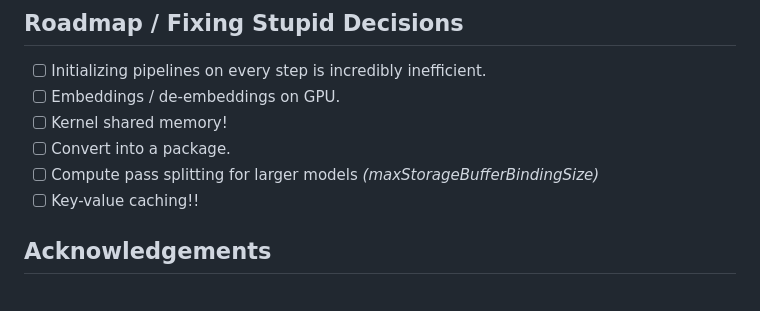
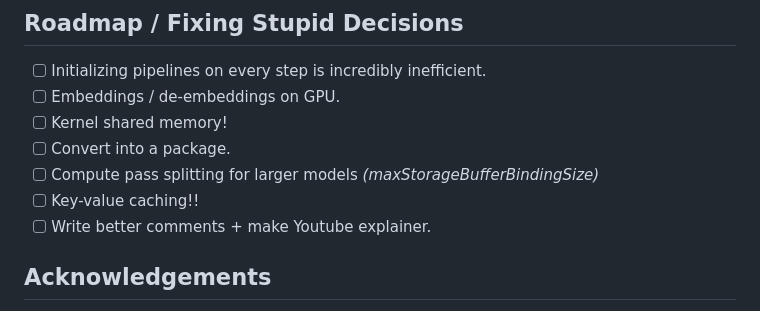
Before and after one commit to 0hq/WebGPT, a Markdown page: README.md, the part around the change. GitHub-like rendering.

```diff
--- a/README.md
+++ b/README.md
@@ -29,6 +29,7 @@ If you want to try out WebGPT, visit the demo website here [KMeans.org](https://
 - [ ] Convert into a package.
 - [ ] Compute pass splitting for larger models *(maxStorageBufferBindingSize)*
 - [ ] Key-value caching!!
+- [ ] Write better comments + make Youtube explainer.
 
 ## Acknowledgements
 
```
